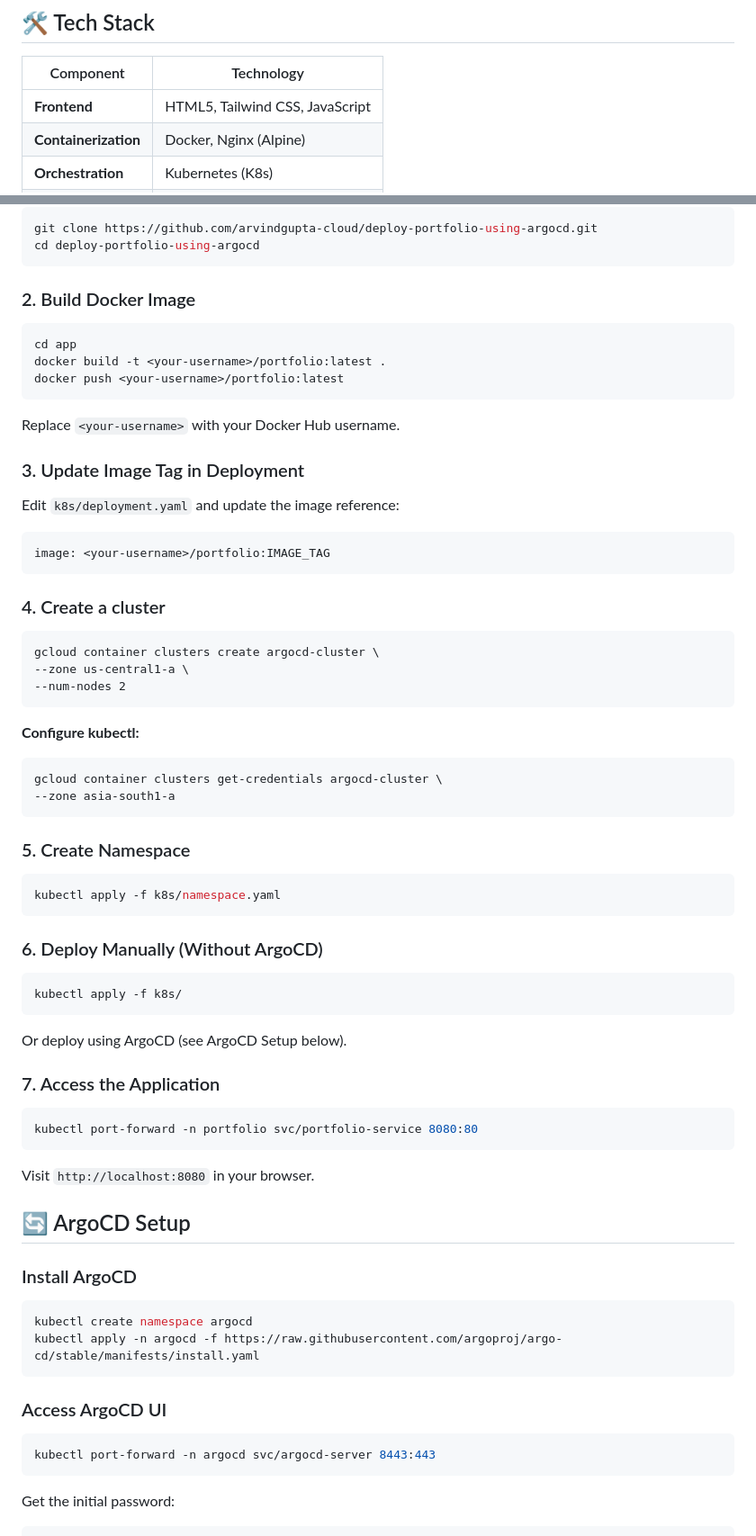
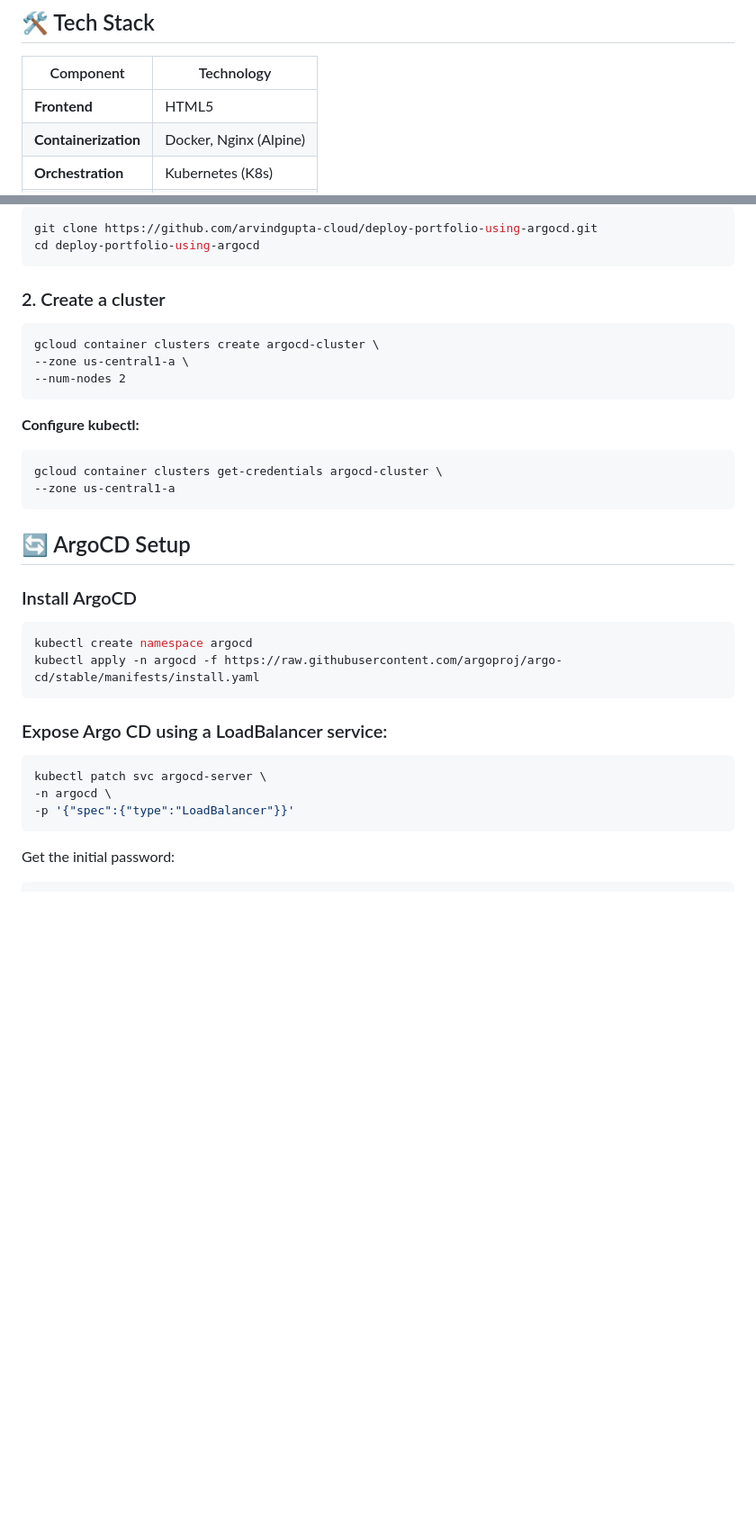
Before and after one commit to arvindgupta-cloud/deploy-portfolio-using-argocd, a Markdown page: README.md, 2 parts joined by grey strips. Shown at 90% size. GitHub-like rendering; blank space fills up the shorter version.

````diff
--- a/README.md
+++ b/README.md
@@ -33,7 +33,7 @@ deploy-portfolio-using-argocd/
 
 | Component | Technology |
 |-----------|-----------|
-| **Frontend** | HTML5, Tailwind CSS, JavaScript |
+| **Frontend** | HTML5|
 | **Containerization** | Docker, Nginx (Alpine) |
 | **Orchestration** | Kubernetes (K8s) |
 | **Deployment** | ArgoCD (GitOps) |
@@ -57,25 +57,7 @@ git clone https://github.com/arvindgupta-cloud/deploy-portfolio-using-argocd.git
 cd deploy-portfolio-using-argocd
 ```
 
-### 2. Build Docker Image
-
-```bash
-cd app
-docker build -t <your-username>/portfolio:latest .
-docker push <your-username>/portfolio:latest
-```
-
-Replace `<your-username>` with your Docker Hub username.
-
-### 3. Update Image Tag in Deployment
-
-Edit `k8s/deployment.yaml` and update the image reference:
-
-```yaml
-image: <your-username>/portfolio:IMAGE_TAG
-```
-
-### 4. Create a cluster
+### 2. Create a cluster
 ```
 gcloud container clusters create argocd-cluster \
 --zone us-central1-a \
@@ -86,30 +68,8 @@ gcloud container clusters create argocd-cluster \
 
 ```
 gcloud container clusters get-credentials argocd-cluster \
---zone asia-south1-a
+--zone us-central1-a
 ```
-
-### 5. Create Namespace
-
-```bash
-kubectl apply -f k8s/namespace.yaml
-```
-
-### 6. Deploy Manually (Without ArgoCD)
-
-```bash
-kubectl apply -f k8s/
-```
-
-Or deploy using ArgoCD (see ArgoCD Setup below).
-
-### 7. Access the Application
-
-```bash
-kubectl port-forward -n portfolio svc/portfolio-service 8080:80
-```
-
-Visit `http://localhost:8080` in your browser.
 
 ## 🔄 ArgoCD Setup
 
@@ -120,10 +80,12 @@ kubectl create namespace argocd
 kubectl apply -n argocd -f https://raw.githubusercontent.com/argoproj/argo-cd/stable/manifests/install.yaml
 ```
 
-### Access ArgoCD UI
+### Expose Argo CD using a LoadBalancer service:
 
 ```bash
-kubectl port-forward -n argocd svc/argocd-server 8443:443
+kubectl patch svc argocd-server \
+-n argocd \
+-p '{"spec":{"type":"LoadBalancer"}}'
 ```
 
 Get the initial password:
````
Also changed, not shown: other parts of README.md (+1 -17 lines).
